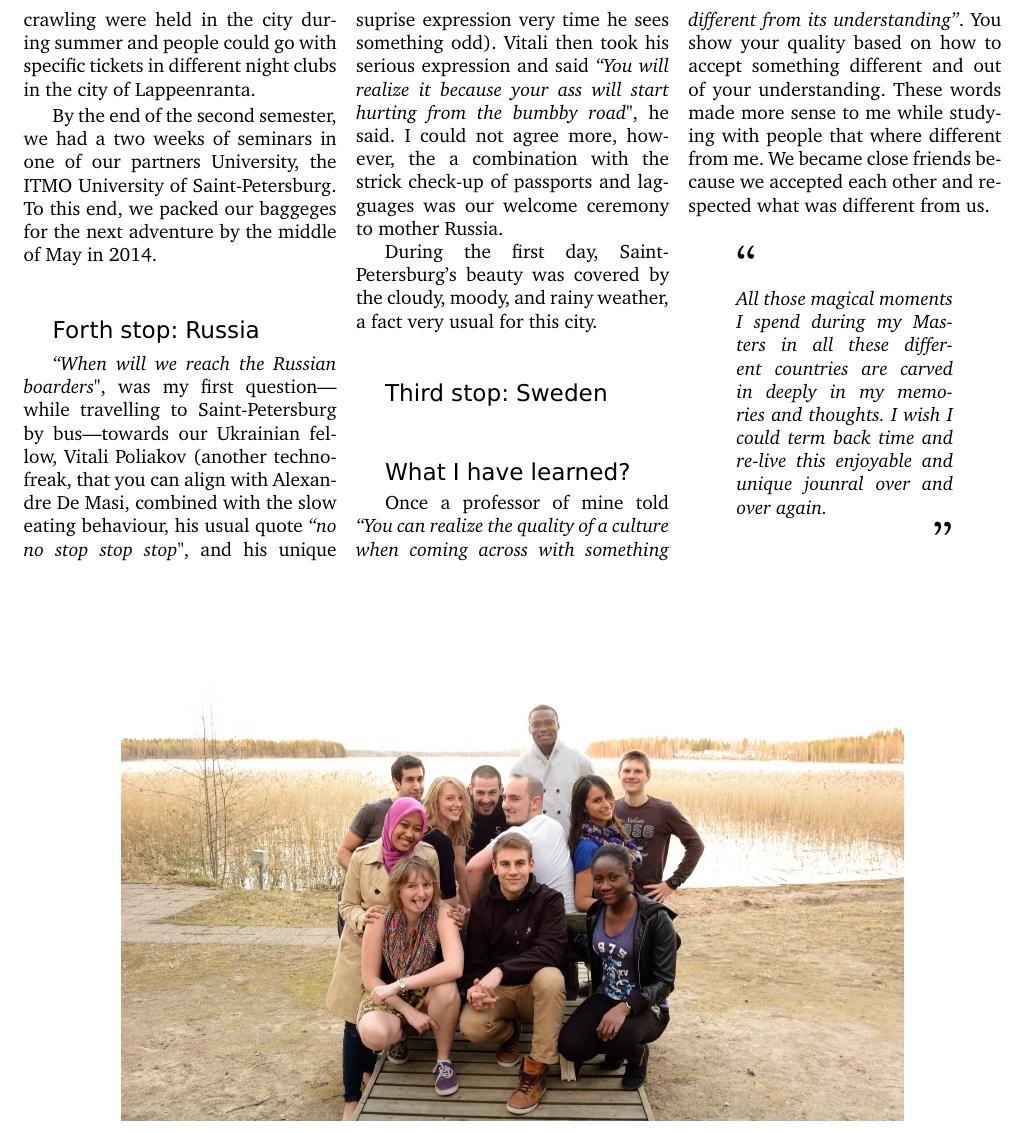
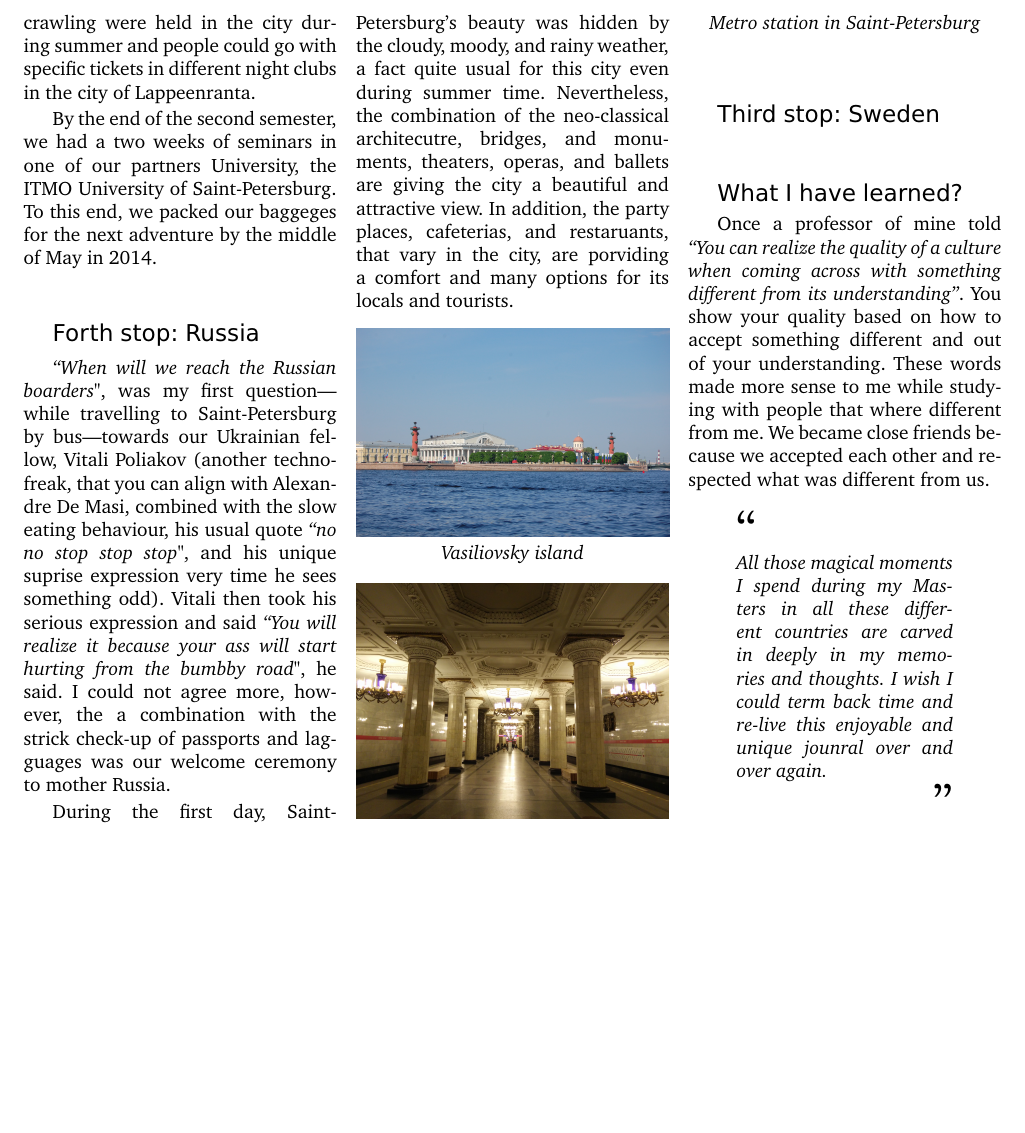
Before and after one commit to stefanos1316/my_blog, a LaTeX document (material/travelling/perccom/perccom.tex): part of page 4 of 4 before the commit and part of page 4 of 5 after it, cut so that both start at the same text, the shorter picture padded with empty space. Compiled offline with pdfLaTeX.

Commit message:
PERCCOM, SPB, 2nd commit

```diff
--- a/material/travelling/perccom/perccom.tex
+++ b/material/travelling/perccom/perccom.tex
@@ -448,9 +448,28 @@ passports and lagguages was our welcome ceremony to mother Russia.
 
 
 %12345678901234567890123456789012345678901234567890123456789012345678901234567890
-During the first day, Saint-Petersburg's beauty was covered by the cloudy, moody,
-and rainy weather, a fact very usual for this city.
+During the first day, Saint-Petersburg's beauty was hidden by the cloudy, moody,
+and rainy weather, a fact quite usual for this city even during summer time.
+Nevertheless, the combination of the neo-classical architecutre, bridges, and
+monuments, theaters, operas, and ballets are giving the city a beautiful
+and attractive view.
+In addition, the party places, cafeterias, and restaruants, that vary in the
+city, are porviding a comfort and many options for its locals and tourists.
 
+
+\begin{center}
+	\includegraphics[width=0.32\textwidth]{media/spb_1.jpg}
+	\par\textit{Vasiliovsky island}
+\end{center}
+
+
+%12345678901234567890123456789012345678901234567890123456789012345678901234567890
+
+
+\begin{center}
+	\includegraphics[width=0.32\textwidth]{media/spb_metro_station.jpg}
+	\par\textit{Metro station in Saint-Petersburg}
+\end{center}
 
 
 %-----------------------------------------------------------
```
Also changed, not shown: material/travelling/perccom/media/spb_1.jpg (added), material/travelling/perccom/media/spb_metro_station.jpg (added).
